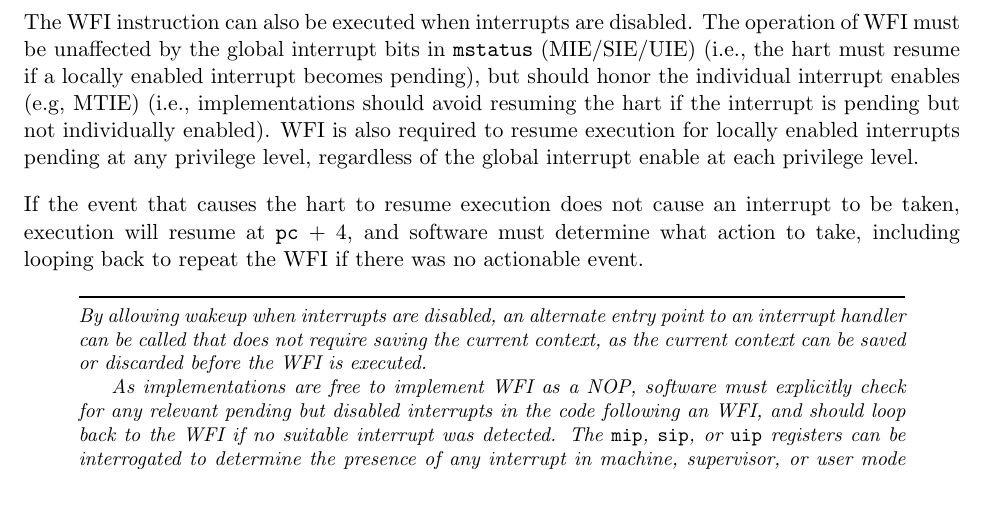
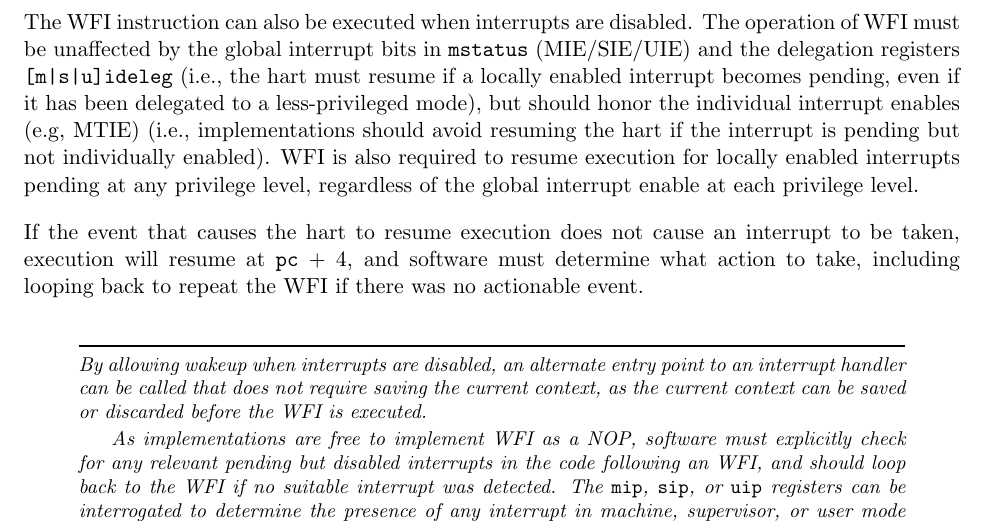
Before and after one commit to riscv/riscv-isa-manual, a LaTeX thesis (src/riscv-privileged.tex, which reads src/machine.tex): part of page 47 of 89, cut so that both start at the same text, the shorter picture padded with empty space. Compiled offline with pdfLaTeX.

Commit message:
Clarify WFI w.r.t. interrupt delegation

```diff
--- a/src/machine.tex
+++ b/src/machine.tex
@@ -1886,10 +1886,11 @@ the {\em rs1} and {\em rd} fields, so non-zero values in these fields
 should now raise illegal instruction exceptions.
 \end{commentary}
 
-The WFI instruction can also be executed when interrupts are disabled.
-The operation of WFI must be unaffected by the global interrupt bits
-in {\tt mstatus} (MIE/SIE/UIE) (i.e., the hart must resume if a
-locally enabled interrupt becomes pending), but should honor the
+The WFI instruction can also be executed when interrupts are disabled.  The
+operation of WFI must be unaffected by the global interrupt bits in {\tt
+mstatus} (MIE/SIE/UIE) and the delegation registers {\tt [m|s|u]ideleg}
+(i.e., the hart must resume if a locally enabled interrupt becomes pending,
+even if it has been delegated to a less-privileged mode), but should honor the
 individual interrupt enables (e.g, MTIE) (i.e., implementations should
 avoid resuming the hart if the interrupt is pending but not
 individually enabled).  WFI is also required to resume execution for
```
